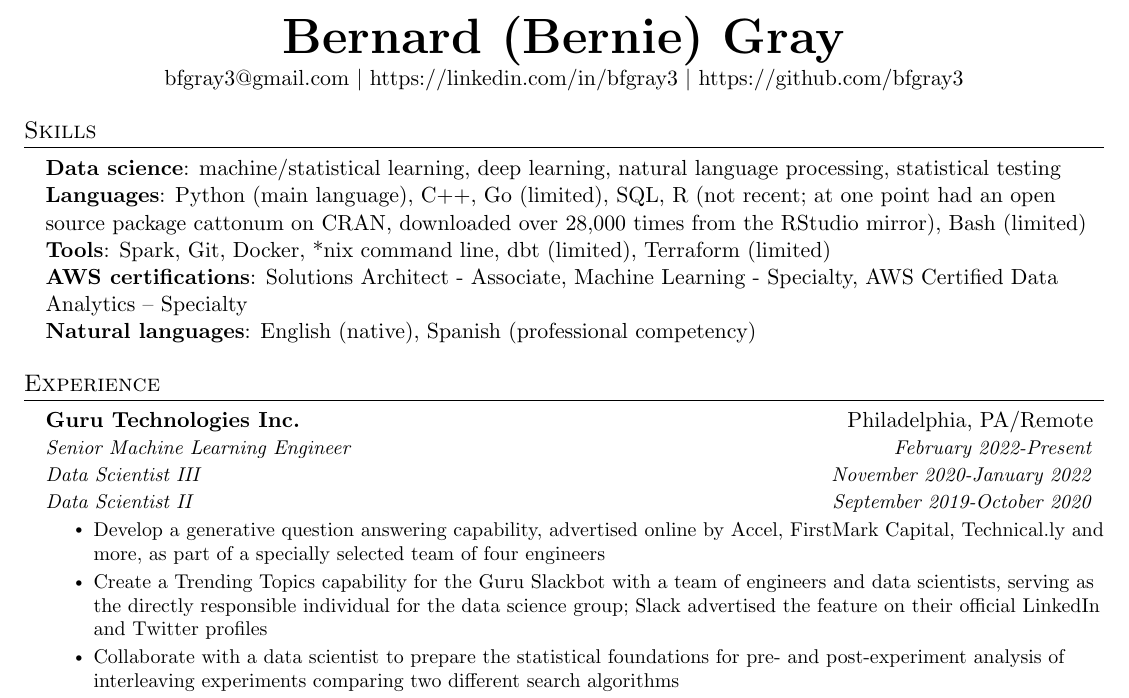
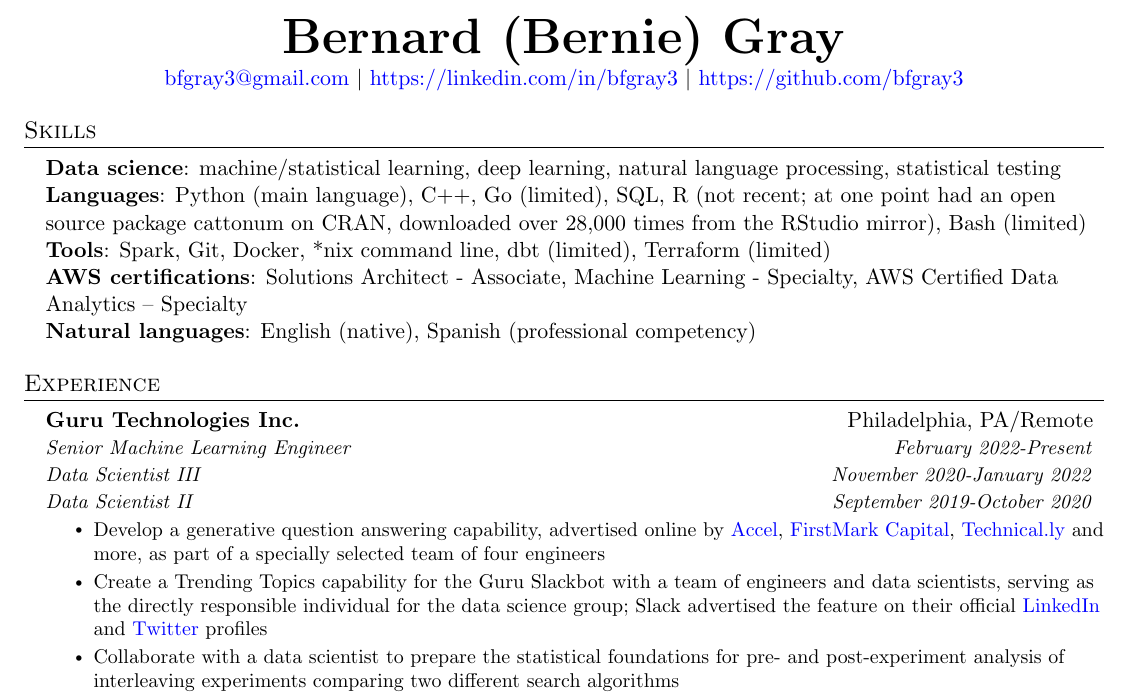
Before and after one commit to bfgray3/latex-resume, a LaTeX document (b_gray.tex): part of the page, cut so that both start at the same text. Compiled offline with pdfLaTeX.

Commit message:
links are now blue

```diff
--- a/b_gray.tex
+++ b/b_gray.tex
@@ -10,7 +10,7 @@
 \usepackage{marvosym}
 \usepackage[usenames,dvipsnames]{color}
 \usepackage{enumitem}
-\usepackage[hidelinks]{hyperref}
+\usepackage[hidelinks,colorlinks=true,urlcolor=blue,linkcolor=blue]{hyperref}
 \usepackage{fancyhdr}
 \usepackage[english]{babel}
 \usepackage{tabularx}
```
